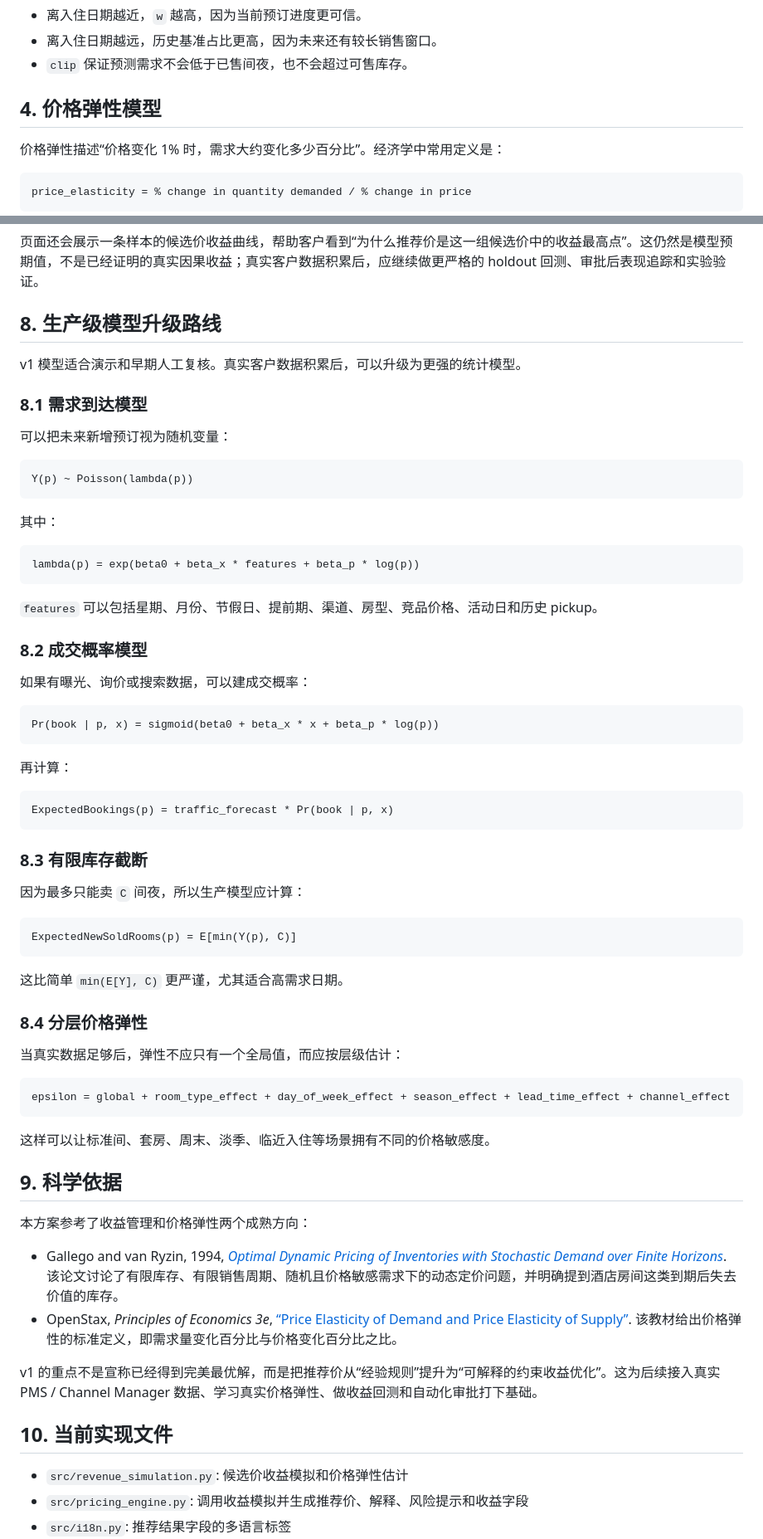
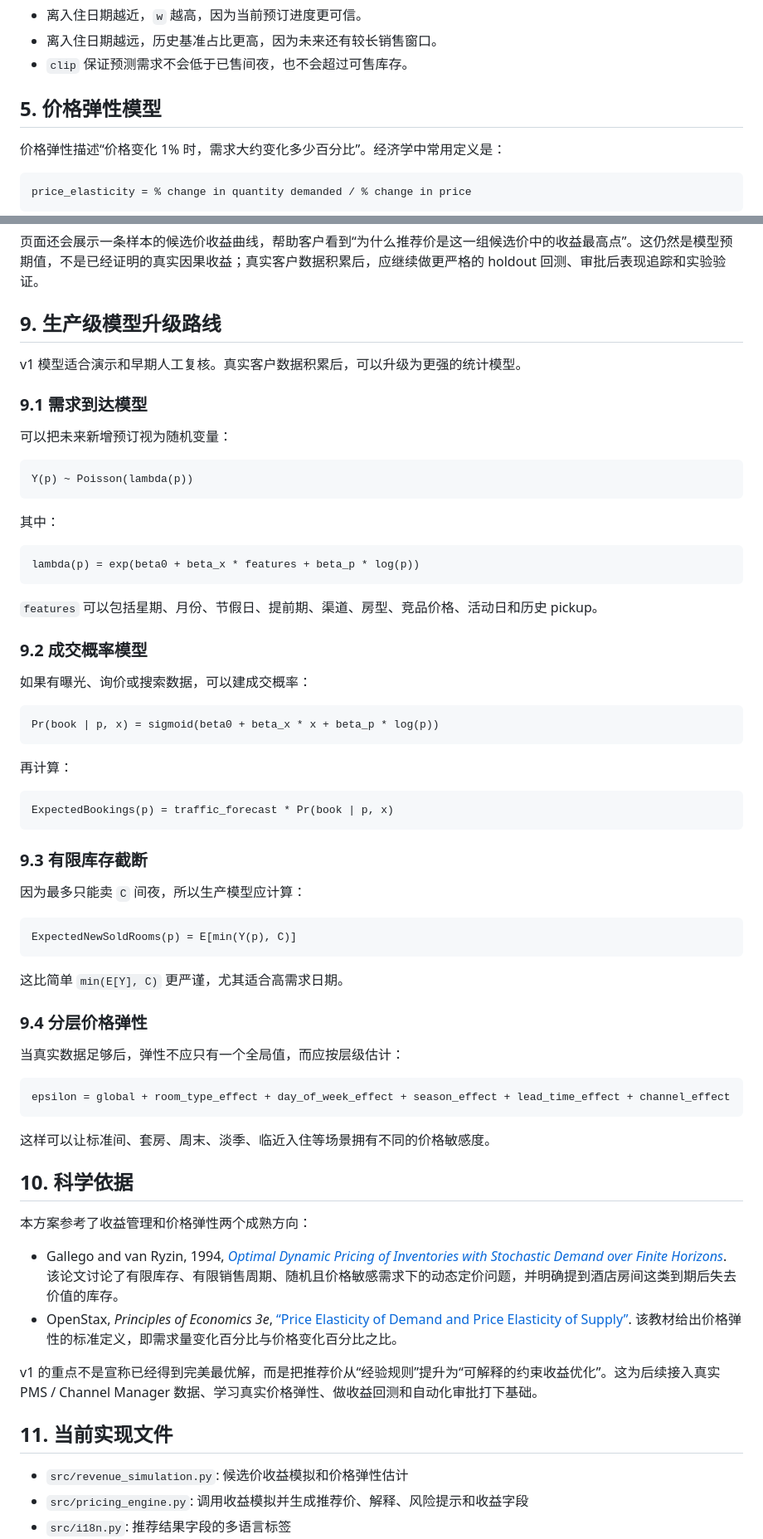
Before and after one commit to zengtao227/hotel-pricing-engine, a Markdown page: docs/revenue-optimization-model.md, 2 parts joined by grey strips. Shown at 83% size. GitHub-like rendering.

````diff
--- a/docs/revenue-optimization-model.md
+++ b/docs/revenue-optimization-model.md
@@ -72,7 +142,7 @@ D0 = clip(
 - 离入住日期越远，历史基准占比更高，因为未来还有较长销售窗口。
 - `clip` 保证预测需求不会低于已售间夜，也不会超过可售库存。
 
-## 4. 价格弹性模型
+## 5. 价格弹性模型
 
 价格弹性描述“价格变化 1% 时，需求大约变化多少百分比”。经济学中常用定义是：
 
@@ -193,11 +263,11 @@ p* = price with max revenue[p]
 
 页面还会展示一条样本的候选价收益曲线，帮助客户看到“为什么推荐价是这一组候选价中的收益最高点”。这仍然是模型预期值，不是已经证明的真实因果收益；真实客户数据积累后，应继续做更严格的 holdout 回测、审批后表现追踪和实验验证。
 
-## 8. 生产级模型升级路线
+## 9. 生产级模型升级路线
 
 v1 模型适合演示和早期人工复核。真实客户数据积累后，可以升级为更强的统计模型。
 
-### 8.1 需求到达模型
+### 9.1 需求到达模型
 
 可以把未来新增预订视为随机变量：
 
@@ -213,7 +283,7 @@ lambda(p) = exp(beta0 + beta_x * features + beta_p * log(p))
 
 `features` 可以包括星期、月份、节假日、提前期、渠道、房型、竞品价格、活动日和历史 pickup。
 
-### 8.2 成交概率模型
+### 9.2 成交概率模型
 
 如果有曝光、询价或搜索数据，可以建成交概率：
 
@@ -227,7 +297,7 @@ Pr(book | p, x) = sigmoid(beta0 + beta_x * x + beta_p * log(p))
 ExpectedBookings(p) = traffic_forecast * Pr(book | p, x)
 ```
 
-### 8.3 有限库存截断
+### 9.3 有限库存截断
 
 因为最多只能卖 `C` 间夜，所以生产模型应计算：
 
@@ -237,7 +307,7 @@ ExpectedNewSoldRooms(p) = E[min(Y(p), C)]
 
 这比简单 `min(E[Y], C)` 更严谨，尤其适合高需求日期。
 
-### 8.4 分层价格弹性
+### 9.4 分层价格弹性
 
 当真实数据足够后，弹性不应只有一个全局值，而应按层级估计：
 
@@ -247,7 +317,7 @@ epsilon = global + room_type_effect + day_of_week_effect + season_effect + lead_
 
 这样可以让标准间、套房、周末、淡季、临近入住等场景拥有不同的价格敏感度。
 
-## 9. 科学依据
+## 10. 科学依据
 
 本方案参考了收益管理和价格弹性两个成熟方向：
 
@@ -256,7 +326,7 @@ epsilon = global + room_type_effect + day_of_week_effect + season_effect + lead_
 
 v1 的重点不是宣称已经得到完美最优解，而是把推荐价从“经验规则”提升为“可解释的约束收益优化”。这为后续接入真实 PMS / Channel Manager 数据、学习真实价格弹性、做收益回测和自动化审批打下基础。
 
-## 10. 当前实现文件
+## 11. 当前实现文件
 
 - `src/revenue_simulation.py`: 候选价收益模拟和价格弹性估计
 - `src/pricing_engine.py`: 调用收益模拟并生成推荐价、解释、风险提示和收益字段
````
Also changed, not shown: other parts of docs/revenue-optimization-model.md (+76 -6 lines).
